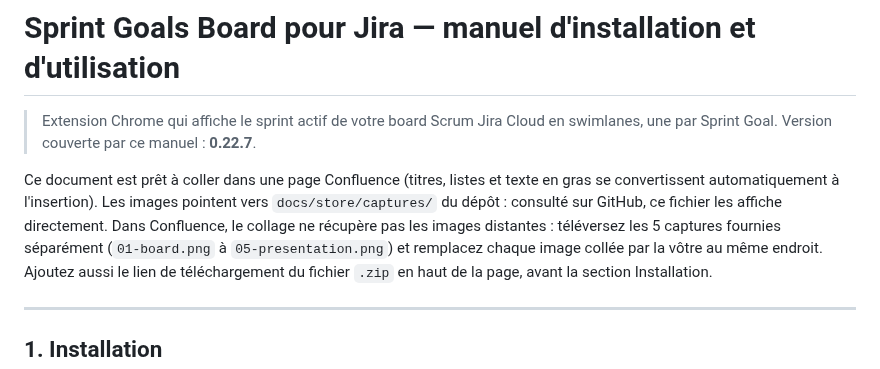
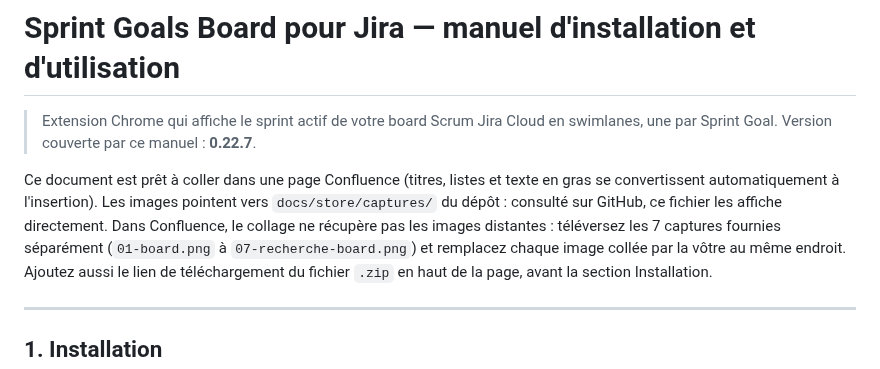
Before and after one commit to 2nis6mon/jira-scrum-board-chrome, a Markdown page: docs/manuel-utilisateur.md, the part around one of its changes. GitHub-like rendering.

```diff
--- a/docs/manuel-utilisateur.md
+++ b/docs/manuel-utilisateur.md
@@ -6,8 +6,8 @@
 Ce document est prêt à coller dans une page Confluence (titres, listes et texte en gras se
 convertissent automatiquement à l'insertion). Les images pointent vers `docs/store/captures/` du
 dépôt : consulté sur GitHub, ce fichier les affiche directement. Dans Confluence, le collage ne
-récupère pas les images distantes : téléversez les 5 captures fournies séparément
-(`01-board.png` à `05-presentation.png`) et remplacez chaque image collée par la vôtre au même
+récupère pas les images distantes : téléversez les 7 captures fournies séparément
+(`01-board.png` à `07-recherche-board.png`) et remplacez chaque image collée par la vôtre au même
 endroit. Ajoutez aussi le lien de téléchargement du fichier `.zip` en haut de la page, avant la
 section Installation.
 
```
Also changed, not shown: other parts of docs/manuel-utilisateur.md (+11 -1 lines), docs/store/captures/06-connexion.png (added), docs/store/captures/07-recherche-board.png (added), 1 other file.
